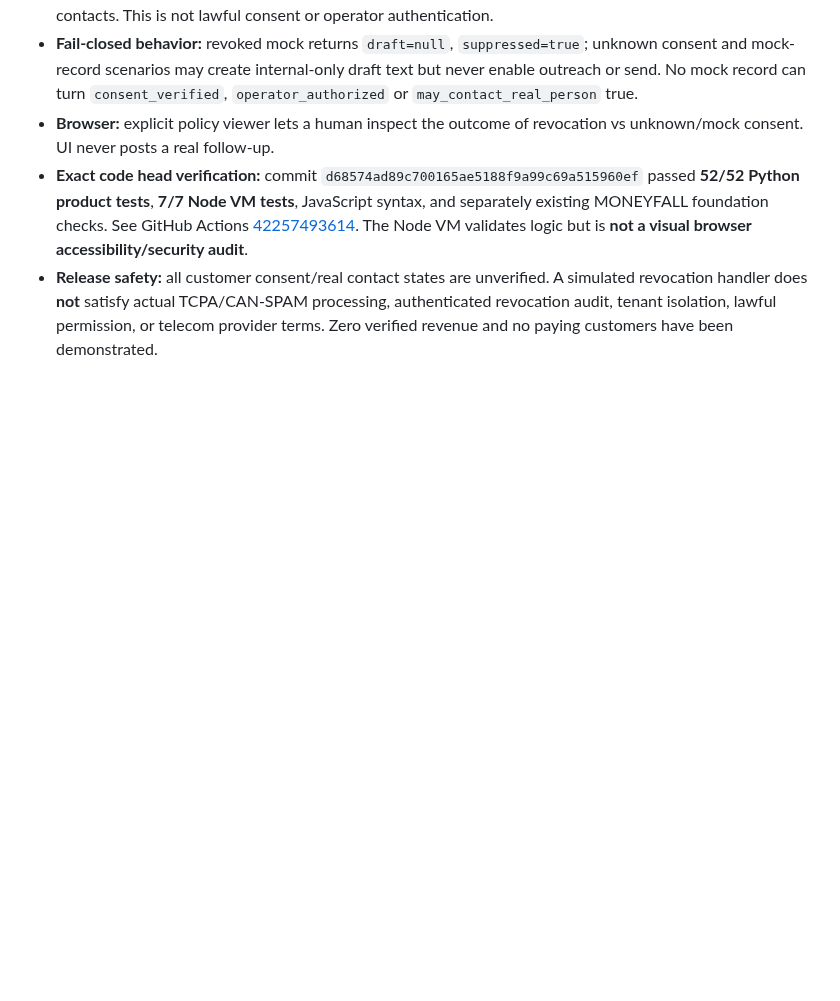
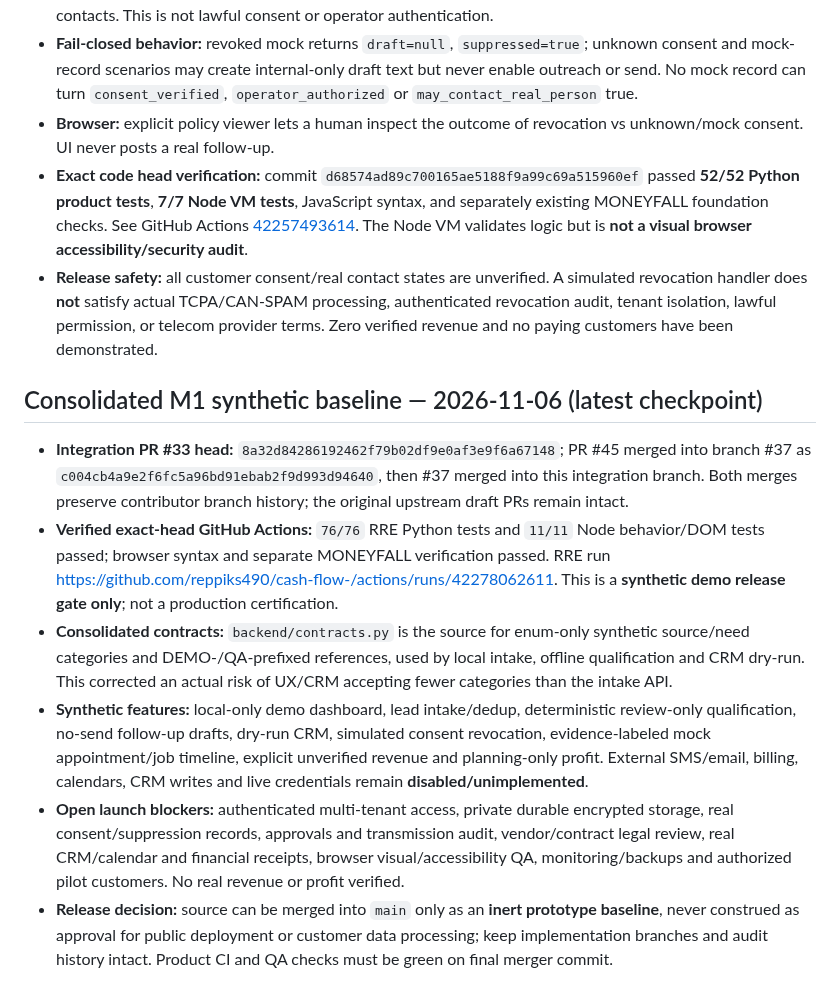
Before and after one commit to reppiks490/cash-flow-, a Markdown page: products/revenue_recovery/PROJECT_LEDGER.md, the part around the change. Drawn GitHub-style; blank space fills up the shorter version.

Commit message:
docs(rre): record verified consolidated 76 Python / 11 Node synthetic release checkpoint

```diff
--- a/products/revenue_recovery/PROJECT_LEDGER.md
+++ b/products/revenue_recovery/PROJECT_LEDGER.md
@@ -107,3 +107,12 @@ Leading measures: leads received; permissioned/qualified leads; drafts approved;
 - **Browser:** explicit policy viewer lets a human inspect the outcome of revocation vs unknown/mock consent. UI never posts a real follow-up.
 - **Exact code head verification:** commit `d68574ad89c700165ae5188f9a99c69a515960ef` passed **52/52 Python product tests**, **7/7 Node VM tests**, JavaScript syntax, and separately existing MONEYFALL foundation checks. See GitHub Actions [42257493614](https://github.com/reppiks490/cash-flow-/actions/runs/42257493614). The Node VM validates logic but is **not a visual browser accessibility/security audit**.
 - **Release safety:** all customer consent/real contact states are unverified. A simulated revocation handler does **not** satisfy actual TCPA/CAN-SPAM processing, authenticated revocation audit, tenant isolation, lawful permission, or telecom provider terms. Zero verified revenue and no paying customers have been demonstrated.
+
+## Consolidated M1 synthetic baseline — 2026-11-06 (latest checkpoint)
+
+- **Integration PR #33 head:** `8a32d84286192462f79b02df9e0af3e9f6a67148`; PR #45 merged into branch #37 as `c004cb4a9e2f6fc5a96bd91ebab2f9d993d94640`, then #37 merged into this integration branch. Both merges preserve contributor branch history; the original upstream draft PRs remain intact.
+- **Verified exact-head GitHub Actions:** `76/76` RRE Python tests and `11/11` Node behavior/DOM tests passed; browser syntax and separate MONEYFALL verification passed. RRE run https://github.com/reppiks490/cash-flow-/actions/runs/42278062611. This is a **synthetic demo release gate only**; not a production certification.
+- **Consolidated contracts:** `backend/contracts.py` is the source for enum-only synthetic source/need categories and DEMO-/QA-prefixed references, used by local intake, offline qualification and CRM dry-run. This corrected an actual risk of UX/CRM accepting fewer categories than the intake API.
+- **Synthetic features:** local-only demo dashboard, lead intake/dedup, deterministic review-only qualification, no-send follow-up drafts, dry-run CRM, simulated consent revocation, evidence-labeled mock appointment/job timeline, explicit unverified revenue and planning-only profit. External SMS/email, billing, calendars, CRM writes and live credentials remain **disabled/unimplemented**.
+- **Open launch blockers:** authenticated multi-tenant access, private durable encrypted storage, real consent/suppression records, approvals and transmission audit, vendor/contract legal review, real CRM/calendar and financial receipts, browser visual/accessibility QA, monitoring/backups and authorized pilot customers. No real revenue or profit verified.
+- **Release decision:** source can be merged into `main` only as an **inert prototype baseline**, never construed as approval for public deployment or customer data processing; keep implementation branches and audit history intact. Product CI and QA checks must be green on final merger commit.
```
